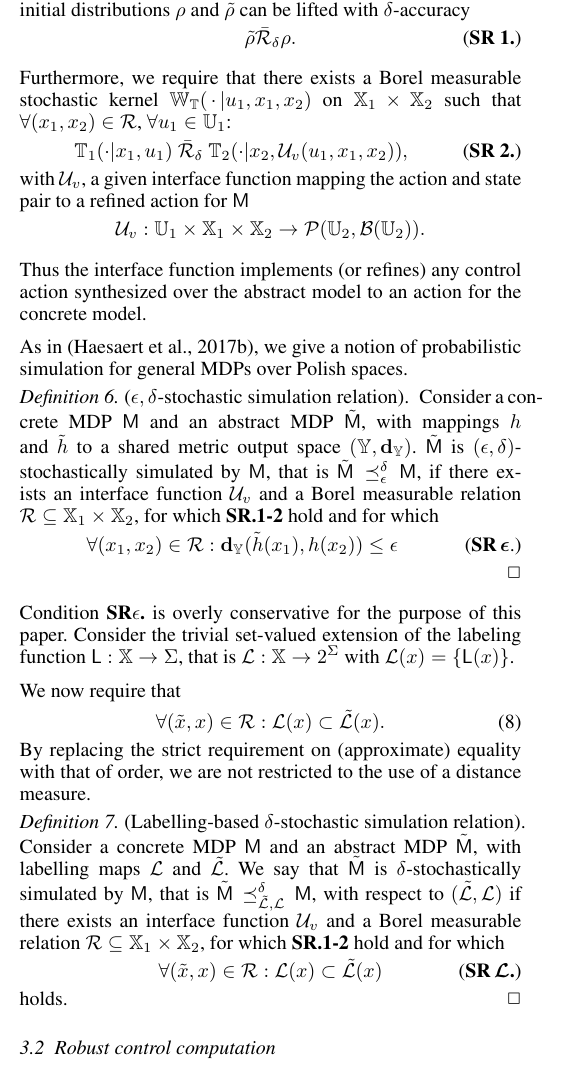
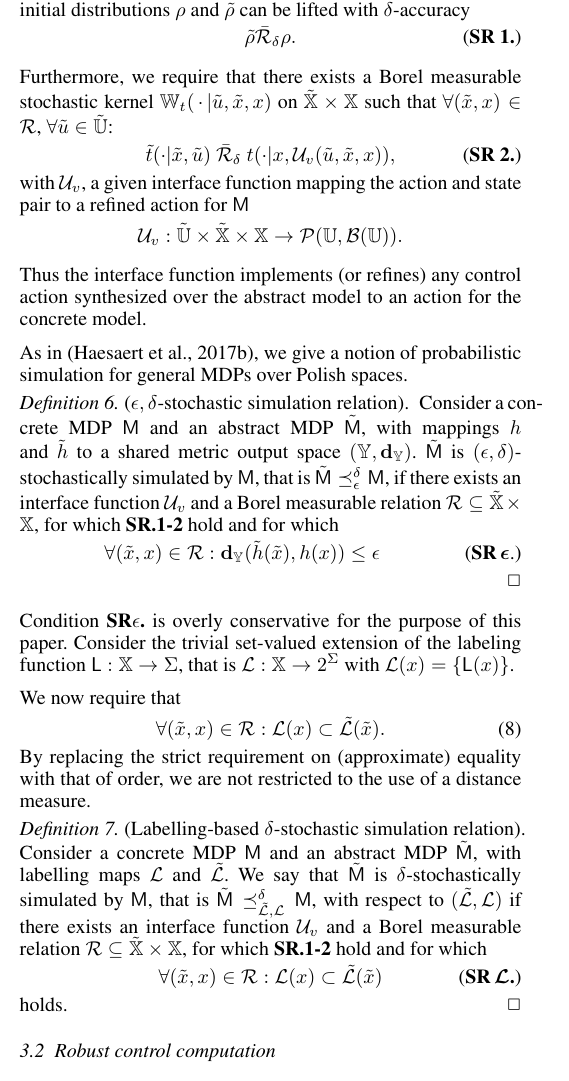
Before and after one commit to Aliaghajpl/BestNew, a LaTeX document (BeliefSpaceTemporalLogic/3_FormalAbstraction inLTLUnderUncertainty.tex, which reads BeliefSpaceTemporalLogic/TemplateFiles/commands.tex): part of one column of page 4 of 6, cut so that both start at the same text. Compiled offline with pdfLaTeX.

Commit message:
fixed errors in the notation

```diff
--- a/BeliefSpaceTemporalLogic/3_FormalAbstraction inLTLUnderUncertainty.tex
+++ b/BeliefSpaceTemporalLogic/3_FormalAbstraction inLTLUnderUncertainty.tex
@@ -523,9 +523,9 @@ Given a relation over the state spaces of the MDPs we require that the initial d
 	\tag{\textbf{SR 1.}}
 \end{equation}
 
-Furthermore, we require that there exists a Borel measurable stochastic kernel $\Wt(\,\cdot\,{\mid} u_1,x_1,x_2)$ on $\X_1\times\X_2$ such that $\forall (x_1,x_2)\in \rel$, $\forall u_1\in\U_1$:
-\begin{equation}\mathbb T_1(\cdot| x_1, u_1)\ \bar \rel_\delta \  \mathbb T_2(\cdot| x_2, \InF(u_1,x_1,x_2)),\tag{\textbf{SR 2.}}\end{equation} with $\InF$, a given interface function mapping the action and state pair to a refined action for $\MDP$
-\begin{align*}\InF: \U_1\times \X_1\times\X_2 \rightarrow \mathcal{P}(\U_2,\mathcal B(\U_2)). \end{align*}
+Furthermore, we require that there exists a Borel measurable stochastic kernel $\Wt(\,\cdot\,{\mid} \tilde u,\tilde x,x)$ on $\tilde \X\times\X$ such that $\forall (\tilde x,x)\in \rel$, $\forall \tilde u\in\tilde \U$:
+\begin{equation}\tilde \tr(\cdot| \tilde x, \tilde u)\ \bar \rel_\delta \  \tr(\cdot| x, \InF(\tilde u,\tilde x,x)),\tag{\textbf{SR 2.}}\end{equation} with $\InF$, a given interface function mapping the action and state pair to a refined action for $\MDP$
+\begin{align*}\InF: \tilde \U\times \tilde \X\times\X \rightarrow \mathcal{P}(\U,\mathcal B(\U)). \end{align*}
 
 Thus the interface function implements (or refines) any control action synthesized over the abstract model to an action for the concrete model.
 
@@ -535,9 +535,9 @@ As in \citep{haesaert2017verification},  we give a notion of probabilistic simul
 \begin{definition}[$\epsilon,\delta$-stochastic simulation relation]\label{def:apbsim}
 Consider a concrete MDP $\MDP$ and an abstract  MDP $\tilde\MDP$, with mappings $h$ and  $\tilde h$  to a shared {metric} output space  $(\Y,\mathbf{d}_\Y)$.
 	$\tilde\MDP$ is $(\epsilon,\delta)$-stochastically simulated by $\MDP$, that is $\tilde\MDP\preceq^{\delta}_\eps\MDP$,  if there exists an interface function $\InF$ and
-	a Borel measurable relation $\rel\subseteq \X_1\times \X_2$, for which \textbf{SR.1-2} hold and for which
+	a Borel measurable relation $\rel\subseteq \tilde \X\times \X$, for which \textbf{SR.1-2} hold and for which
 	\begin{equation}
-		\forall (x_1,x_2)\in \rel:\mathbf{d}_\Y(\tilde h(x_1),h(x_2))  \leq \epsilon\tag{\textbf{SR\,$\boldsymbol{\epsilon}$}.}
+		\forall (\tilde x,x)\in \rel:\mathbf{d}_\Y(\tilde h(\tilde x),h(x))  \leq \epsilon\tag{\textbf{SR\,$\boldsymbol{\epsilon}$}.}
 	\end{equation}
 \mbox{ }	\hfill\mbox{ }\qed
 \end{definition}
@@ -546,7 +546,7 @@ Consider the trivial set-valued extension of  the labeling function $\Lab:\X\rig
  $\Labset(x)=\{\Lab(x)\}$.
 
 We now require that \begin{equation}
-  \forall (\tilde x,x )\in \rel:  \Labset(x)\subset \tilde{\Labset}(x).
+  \forall (\tilde x,x )\in \rel:  \Labset(x)\subset \tilde{\Labset}(\tilde x).
   \end{equation}
 %  Consider the case that $b$ is defined by $\hat x$ and $P$.
 %The choice of $\tilde f =f $  for $f(\cdot):=\det(\cdot)+c_1$, this can be of interest if $\tilde P\succeq P$ implies that
@@ -558,8 +558,8 @@ By replacing the strict requirement on (approximate) equality with that of order
 \begin{definition}[Labelling-based $\delta$-stochastic simulation relation]\label{def:apbsim}
 Consider a concrete MDP $\MDP$ and an abstract  MDP $\tilde\MDP$, with labelling maps $\Labset$ and  $\tilde{\Labset}$.
 We say that	$\tilde\MDP$ is $\delta$-stochastically simulated by $\MDP$, that is $\tilde{\MDP}\preceq^{\delta}_{\tilde{\Labset},\Labset}\MDP$, with respect to $(\tilde{\Labset},\Labset)$  if there exists an interface function $\InF$ and
-	a Borel measurable relation $\rel\subseteq \X_1\times \X_2$, for which \textbf{SR.1-2} hold and for which 	\begin{equation}
-	  \forall (\tilde x,x)\in \rel:  \Labset(x)\subset \tilde{\Labset}(x)
+	a Borel measurable relation $\rel\subseteq \tilde \X\times \X$, for which \textbf{SR.1-2} hold and for which 	\begin{equation}
+	  \forall (\tilde x,x)\in \rel:  \Labset(x)\subset \tilde{\Labset}(\tilde x)
 \tag{\textbf{SR$\,\boldsymbol{\CA{L}}$.}}
 	\end{equation}
 holds. \hfill\mbox{ }\qed
--- a/BeliefSpaceTemporalLogic/TemplateFiles/commands.tex
+++ b/BeliefSpaceTemporalLogic/TemplateFiles/commands.tex
@@ -87,7 +87,7 @@
 
 % -----------------Refinement relation----------
 \newcommand{\InF}{\mathcal{U}_{v}}
-\newcommand{\Wt}{\mathbb{W}_{\mathbb{T}}}
+\newcommand{\Wt}{\mathbb{W}_{\tr}}
 
 
 
```
